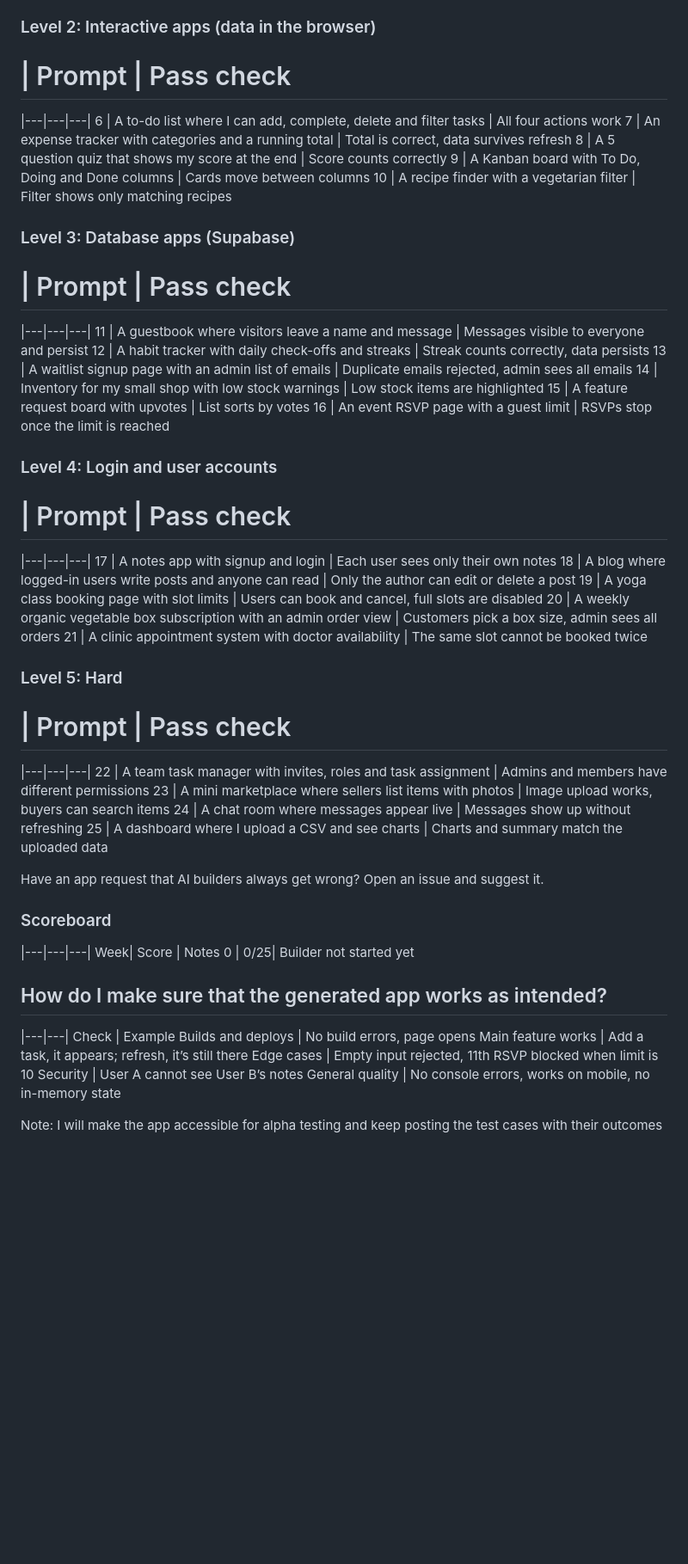
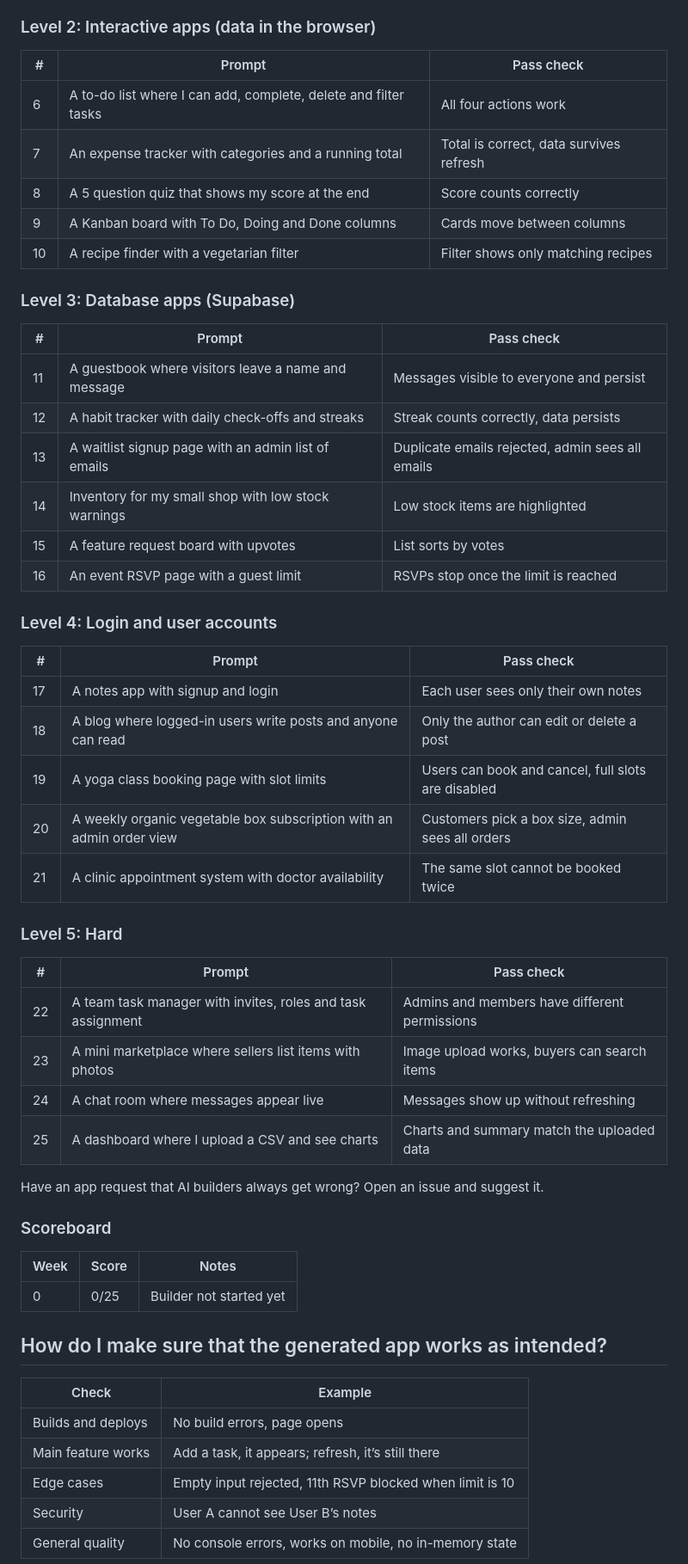
Before and after one commit to nishantatgit/prompt-to-app, a Markdown page: README.md, the part around the change. Shown at 86% size. Drawn GitHub-style; blank space fills up the shorter version.

Commit message:
format readme

```diff
--- a/README.md
+++ b/README.md
@@ -17,7 +17,7 @@ Following is the list of apps with increasing level of difficulty to score the c
 5 |	A converter for km/miles, kg/lb and Celsius/Fahrenheit	| All conversions correct in both directions
 
 ### Level 2: Interactive apps (data in the browser)
-#  |   Prompt  |	Pass check
+| #  |   Prompt  |	Pass check
 |---|---|---|
 6	    |   A to-do list where I can add, complete, delete and filter tasks | All four actions work
 7	    | An expense tracker with categories and a running total |	Total is correct, data survives refresh
@@ -26,7 +26,7 @@ Following is the list of apps with increasing level of difficulty to score the c
 10	| A recipe finder with a vegetarian filter	| Filter shows only matching recipes
 
 ### Level 3: Database apps (Supabase)
-#	| Prompt	| Pass check
+| #	| Prompt	| Pass check
 |---|---|---|
 11	| A guestbook where visitors leave a name and message	| Messages visible to everyone and persist
 12	| A habit tracker with daily check-offs and streaks	| Streak counts correctly, data persists
@@ -36,7 +36,7 @@ Following is the list of apps with increasing level of difficulty to score the c
 16	| An event RSVP page with a guest limit	| RSVPs stop once the limit is reached
 
 ### Level 4: Login and user accounts
-# | Prompt	| Pass check
+| # | Prompt	| Pass check
 |---|---|---|
 17	| A notes app with signup and login	| Each user sees only their own notes
 18	| A blog where logged-in users write posts and anyone can read	| Only the author can edit or delete a post
@@ -45,7 +45,7 @@ Following is the list of apps with increasing level of difficulty to score the c
 21	| A clinic appointment system with doctor availability	| The same slot cannot be booked twice
 
 ### Level 5: Hard
-#	| Prompt	| Pass check
+| #	| Prompt	| Pass check
 |---|---|---|
 22	| A team task manager with invites, roles and task assignment	| Admins and members have different permissions
 23	| A mini marketplace where sellers list items with photos	| Image upload works, buyers can search items
@@ -55,13 +55,15 @@ Following is the list of apps with increasing level of difficulty to score the c
 Have an app request that AI builders always get wrong? Open an issue and suggest it.
 
 ### Scoreboard
+
+| Week| 	Score	| Notes
 |---|---|---|
-Week| 	Score	| Notes
 0	| 0/25| Builder not started yet
 
 ## How do I make sure that the generated app works as intended?
+
+| Check	| Example
 |---|---|
-Check	| Example
 Builds and deploys | 	No build errors, page opens
 Main feature works	| Add a task, it appears; refresh, it’s still there
 Edge cases	| Empty input rejected, 11th RSVP blocked when limit is 10
```
